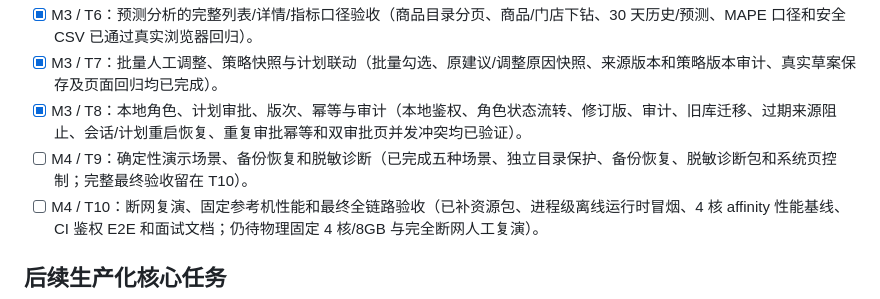
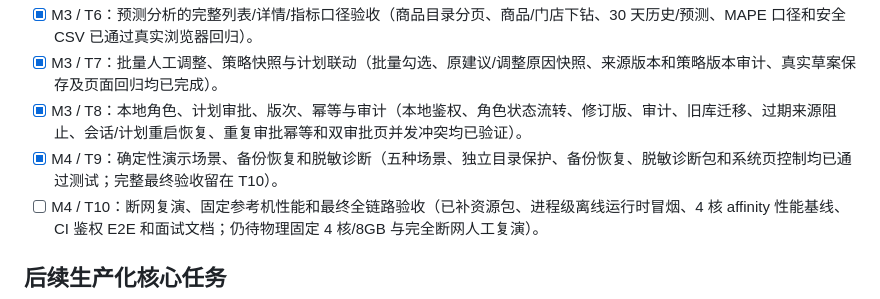
Before and after one commit to Caser-86/sales-forecast-dashboard, a Markdown page: TODO.md, the part around the change. GitHub-like rendering.

Commit message:
docs: close demo scenario milestone

```diff
--- a/TODO.md
+++ b/TODO.md
@@ -13,7 +13,7 @@
 - [x] M3 / T6：预测分析的完整列表/详情/指标口径验收（商品目录分页、商品/门店下钻、30 天历史/预测、MAPE 口径和安全 CSV 已通过真实浏览器回归）。
 - [x] M3 / T7：批量人工调整、策略快照与计划联动（批量勾选、原建议/调整原因快照、来源版本和策略版本审计、真实草案保存及页面回归均已完成）。
 - [x] M3 / T8：本地角色、计划审批、版次、幂等与审计（本地鉴权、角色状态流转、修订版、审计、旧库迁移、过期来源阻止、会话/计划重启恢复、重复审批幂等和双审批页并发冲突均已验证）。
-- [ ] M4 / T9：确定性演示场景、备份恢复和脱敏诊断（已完成五种场景、独立目录保护、备份恢复、脱敏诊断包和系统页控制；完整最终验收留在 T10）。
+- [x] M4 / T9：确定性演示场景、备份恢复和脱敏诊断（五种场景、独立目录保护、备份恢复、脱敏诊断包和系统页控制均已通过测试；完整最终验收留在 T10）。
 - [ ] M4 / T10：断网复演、固定参考机性能和最终全链路验收（已补资源包、进程级离线运行时冒烟、4 核 affinity 性能基线、CI 鉴权 E2E 和面试文档；仍待物理固定 4 核/8GB 与完全断网人工复演）。
 
 ## 后续生产化核心任务
```
